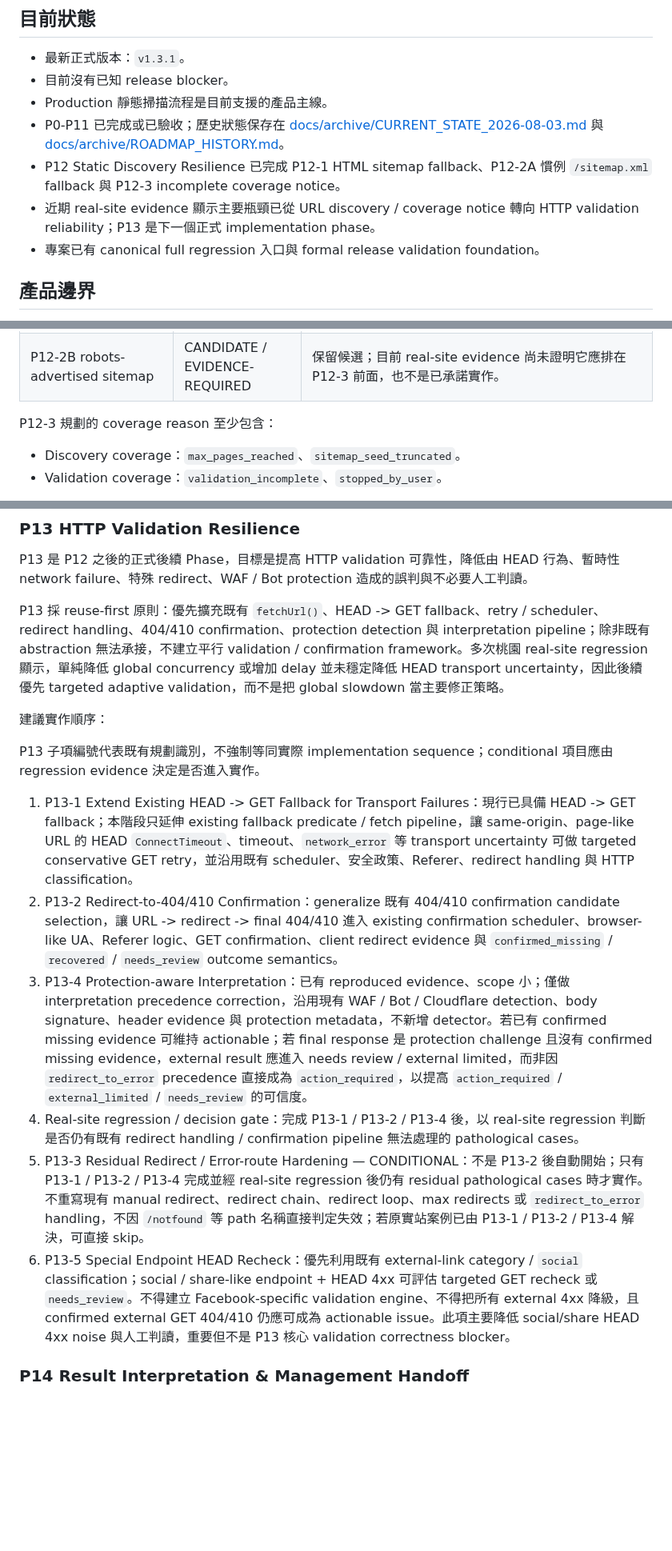
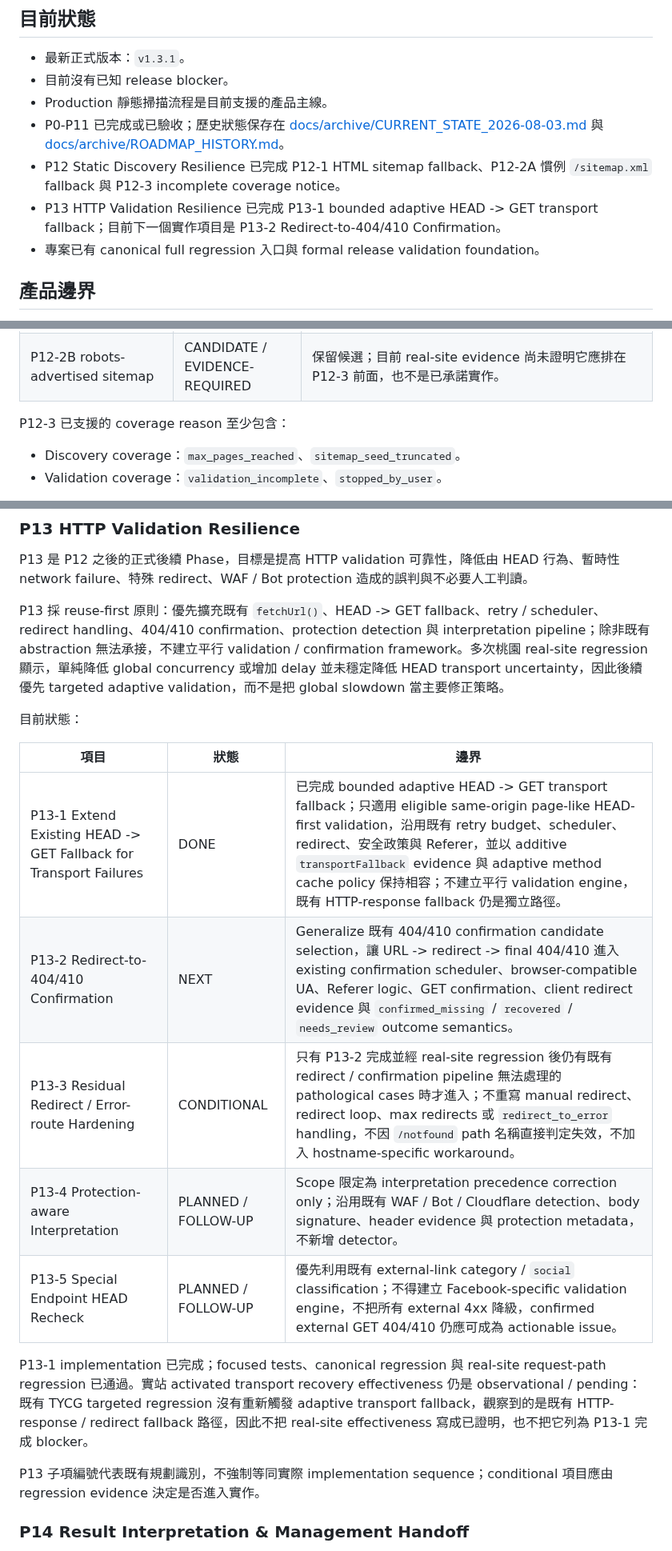
Before and after one commit to kevinkan75/link_checker, a Markdown page: ROADMAP.md, 3 parts joined by grey strips. Shown at 80% size. Drawn GitHub-style; blank space fills up the shorter version.

Commit message:
docs: sync roadmap with P13 progress

```diff
--- a/ROADMAP.md
+++ b/ROADMAP.md
@@ -11,7 +11,7 @@
 - Production 靜態掃描流程是目前支援的產品主線。
 - P0-P11 已完成或已驗收；歷史狀態保存在 [docs/archive/CURRENT_STATE_2026-08-03.md](docs/archive/CURRENT_STATE_2026-08-03.md) 與 [docs/archive/ROADMAP_HISTORY.md](docs/archive/ROADMAP_HISTORY.md)。
 - P12 Static Discovery Resilience 已完成 P12-1 HTML sitemap fallback、P12-2A 慣例 `/sitemap.xml` fallback 與 P12-3 incomplete coverage notice。
-- 近期 real-site evidence 顯示主要瓶頸已從 URL discovery / coverage notice 轉向 HTTP validation reliability；P13 是下一個正式 implementation phase。
+- P13 HTTP Validation Resilience 已完成 P13-1 bounded adaptive HEAD -> GET transport fallback；目前下一個實作項目是 P13-2 Redirect-to-404/410 Confirmation。
 - 專案已有 canonical full regression 入口與 formal release validation foundation。
 
 ## 產品邊界
@@ -39,7 +39,7 @@ P12 保持既有名稱與範圍；後續只做 evidence-driven refinement，不
 | P12-3 Incomplete Coverage Notice | DONE | 重用既有 `runStatus`、page budget、sitemap seed 與 validation queue evidence；清楚分離 coverage / completion 與 `scanQuality`，不新增 discovery engine，不修改 report schema version。 |
 | P12-2B robots-advertised sitemap | CANDIDATE / EVIDENCE-REQUIRED | 保留候選；目前 real-site evidence 尚未證明它應排在 P12-3 前面，也不是已承諾實作。 |
 
-P12-3 規劃的 coverage reason 至少包含：
+P12-3 已支援的 coverage reason 至少包含：
 
 - Discovery coverage：`max_pages_reached`、`sitemap_seed_truncated`。
 - Validation coverage：`validation_incomplete`、`stopped_by_user`。
@@ -52,16 +52,19 @@ P13 是 P12 之後的正式後續 Phase，目標是提高 HTTP validation 可靠
 
 P13 採 reuse-first 原則：優先擴充既有 `fetchUrl()`、HEAD -> GET fallback、retry / scheduler、redirect handling、404/410 confirmation、protection detection 與 interpretation pipeline；除非既有 abstraction 無法承接，不建立平行 validation / confirmation framework。多次桃園 real-site regression 顯示，單純降低 global concurrency 或增加 delay 並未穩定降低 HEAD transport uncertainty，因此後續優先 targeted adaptive validation，而不是把 global slowdown 當主要修正策略。
 
-建議實作順序：
+目前狀態：
+
+| 項目 | 狀態 | 邊界 |
+| --- | --- | --- |
+| P13-1 Extend Existing HEAD -> GET Fallback for Transport Failures | DONE | 已完成 bounded adaptive HEAD -> GET transport fallback；只適用 eligible same-origin page-like HEAD-first validation，沿用既有 retry budget、scheduler、redirect、安全政策與 Referer，並以 additive `transportFallback` evidence 與 adaptive method cache policy 保持相容；不建立平行 validation engine，既有 HTTP-response fallback 仍是獨立路徑。 |
+| P13-2 Redirect-to-404/410 Confirmation | NEXT | Generalize 既有 404/410 confirmation candidate selection，讓 URL -> redirect -> final 404/410 進入 existing confirmation scheduler、browser-compatible UA、Referer logic、GET confirmation、client redirect evidence 與 `confirmed_missing` / `recovered` / `needs_review` outcome semantics。 |
+| P13-3 Residual Redirect / Error-route Hardening | CONDITIONAL | 只有 P13-2 完成並經 real-site regression 後仍有既有 redirect / confirmation pipeline 無法處理的 pathological cases 時才進入；不重寫 manual redirect、redirect loop、max redirects 或 `redirect_to_error` handling，不因 `/notfound` path 名稱直接判定失效，不加入 hostname-specific workaround。 |
+| P13-4 Protection-aware Interpretation | PLANNED / FOLLOW-UP | Scope 限定為 interpretation precedence correction only；沿用既有 WAF / Bot / Cloudflare detection、body signature、header evidence 與 protection metadata，不新增 detector。 |
+| P13-5 Special Endpoint HEAD Recheck | PLANNED / FOLLOW-UP | 優先利用既有 external-link category / `social` classification；不得建立 Facebook-specific validation engine，不把所有 external 4xx 降級，confirmed external GET 404/410 仍應可成為 actionable issue。 |
+
+P13-1 implementation 已完成；focused tests、canonical regression 與 real-site request-path regression 已通過。實站 activated transport recovery effectiveness 仍是 observational / pending：既有 TYCG targeted regression 沒有重新觸發 adaptive transport fallback，觀察到的是既有 HTTP-response / redirect fallback 路徑，因此不把 real-site effectiveness 寫成已證明，也不把它列為 P13-1 完成 blocker。
 
 P13 子項編號代表既有規劃識別，不強制等同實際 implementation sequence；conditional 項目應由 regression evidence 決定是否進入實作。
-
-1. P13-1 Extend Existing HEAD -> GET Fallback for Transport Failures：現行已具備 HEAD -> GET fallback；本階段只延伸 existing fallback predicate / fetch pipeline，讓 same-origin、page-like URL 的 HEAD `ConnectTimeout`、timeout、`network_error` 等 transport uncertainty 可做 targeted conservative GET retry，並沿用既有 scheduler、安全政策、Referer、redirect handling 與 HTTP classification。
-2. P13-2 Redirect-to-404/410 Confirmation：generalize 既有 404/410 confirmation candidate selection，讓 URL -> redirect -> final 404/410 進入 existing confirmation scheduler、browser-like UA、Referer logic、GET confirmation、client redirect evidence 與 `confirmed_missing` / `recovered` / `needs_review` outcome semantics。
-3. P13-4 Protection-aware Interpretation：已有 reproduced evidence、scope 小；僅做 interpretation precedence correction，沿用現有 WAF / Bot / Cloudflare detection、body signature、header evidence 與 protection metadata，不新增 detector。若已有 confirmed missing evidence 可維持 actionable；若 final response 是 protection challenge 且沒有 confirmed missing evidence，external result 應進入 needs review / external limited，而非因 `redirect_to_error` precedence 直接成為 `action_required`，以提高 `action_required` / `external_limited` / `needs_review` 的可信度。
-4. Real-site regression / decision gate：完成 P13-1 / P13-2 / P13-4 後，以 real-site regression 判斷是否仍有既有 redirect handling / confirmation pipeline 無法處理的 pathological cases。
-5. P13-3 Residual Redirect / Error-route Hardening — CONDITIONAL：不是 P13-2 後自動開始；只有 P13-1 / P13-2 / P13-4 完成並經 real-site regression 後仍有 residual pathological cases 時才實作。不重寫現有 manual redirect、redirect chain、redirect loop、max redirects 或 `redirect_to_error` handling，不因 `/notfound` 等 path 名稱直接判定失效；若原實站案例已由 P13-1 / P13-2 / P13-4 解決，可直接 skip。
-6. P13-5 Special Endpoint HEAD Recheck：優先利用既有 external-link category / `social` classification；social / share-like endpoint + HEAD 4xx 可評估 targeted GET recheck 或 `needs_review`。不得建立 Facebook-specific validation engine、不得把所有 external 4xx 降級，且 confirmed external GET 404/410 仍應可成為 actionable issue。此項主要降低 social/share HEAD 4xx noise 與人工判讀，重要但不是 P13 核心 validation correctness blocker。
 
 ### P14 Result Interpretation & Management Handoff
 
```
Also changed, not shown: other parts of ROADMAP.md (+1 -1 lines).
